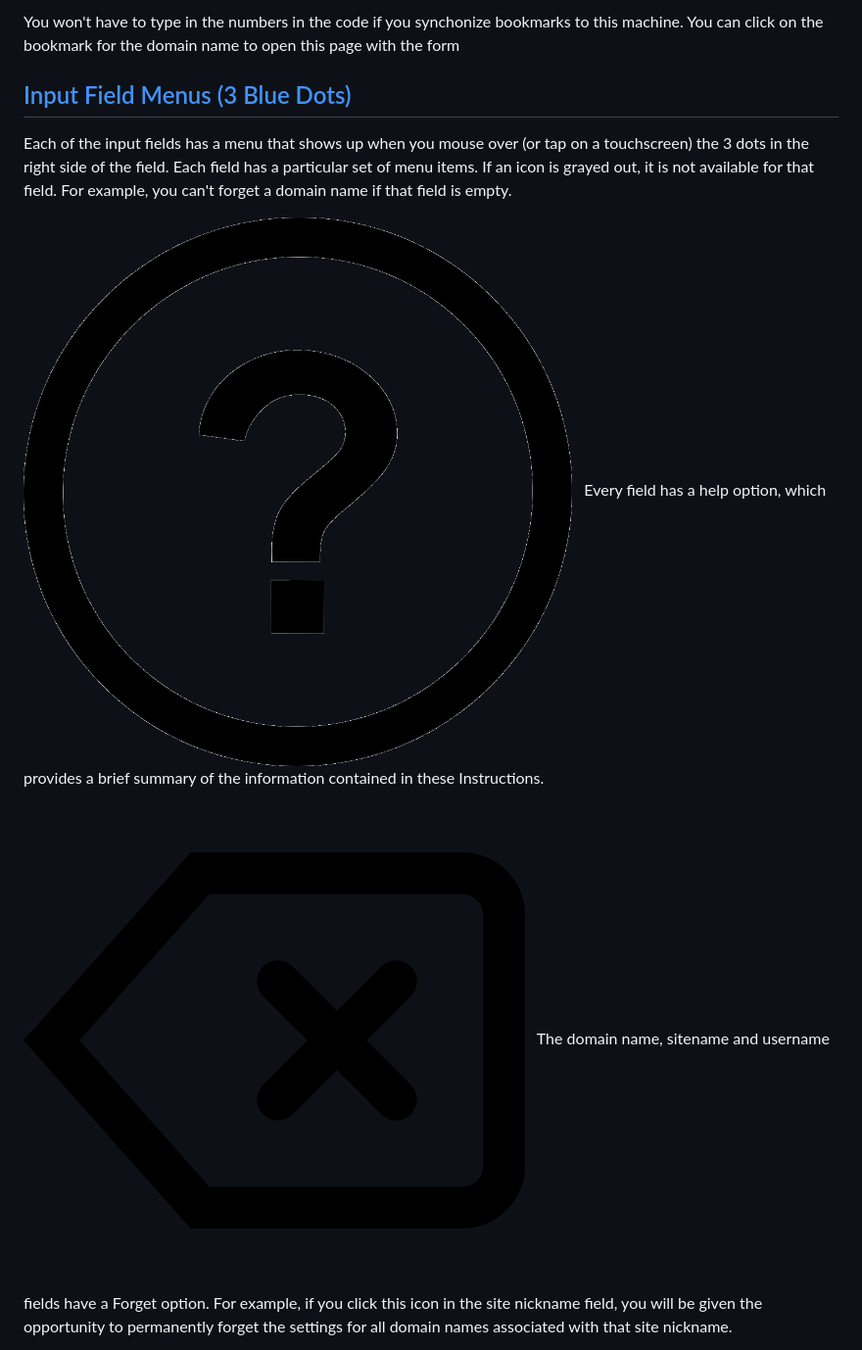
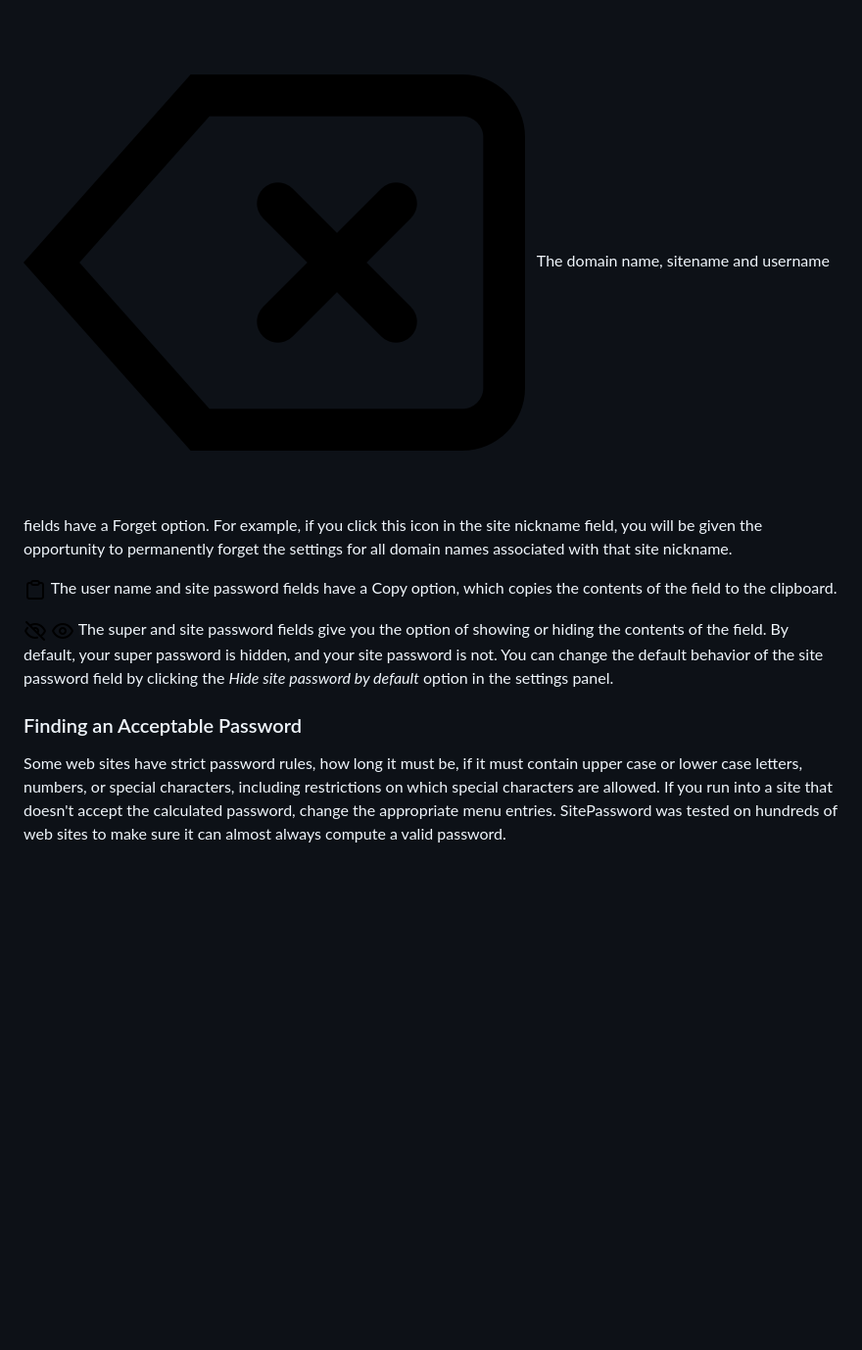
Before and after one commit to alanhkarp/SitePasswordWeb, a Markdown page: README.md, the part around the change printed below. Shown: that part at 98% size. Rendered like a GitHub page; pictures changed too: src/clipboard.png (added), src/hide.png (added), src/show.png (added); blank space fills up the shorter version.

Commit message:
Updated README.md
from instructions in index.html.  I had to add some .png files to get rid of the <svg> in the readme.

```diff
--- a/README.md
+++ b/README.md
@@ -154,23 +72,13 @@ provided the password, including the code from the bookmark.
 
-You won't have to type in the numbers in the code if you
-synchonize bookmarks to this machine.  You can click on the
-bookmark for the domain name to open this page with the form
+<img src="src/forget.png" style="width: 16px; height: 16px; vertical-align: middle;">   The domain name, sitename and username fields have a Forget option. For example, if you click this icon in the site nickname field, you will be given the opportunity to permanently forget the settings for all domain names associated with that site nickname.
 
-[Input Field Menus (3 Blue Dots)](#menus)
---------------------------
+<img src="src/clipboard.png" style="width: 16px; height: 16px; vertical-align:middle;"> The user name and site password fields have a Copy option, which copies the contents of the field to the clipboard.
 
-Each of the input fields has a menu that shows up when you mouse over
-(or tap on a touchscreen) the 3 dots in the right side of the field.  Each field has a
-particular set of menu items.  If an icon is grayed out, it is not available for that field.  For example, you can't
-forget a domain name if that field is empty.
+<img src="src/show.png" style="width: 16px; height: 16px; vertical-align:middle;">
+<img src="src/hide.png" style="width: 16px; height: 16px; vertical-align:middle;">
+The super and site password fields give you the option of showing or hiding the contents of the field. By default, your super password is hidden, and your site password is not. You can change the default behavior of the site password field by clicking the <em>Hide site password by default</em> option in the settings panel.
 
-<img src="src/help.png" alt="help" style="width: 16px; height: 16px; vertical-align: middle;">
-&nbsp;
-Every field has a help option,
-which provides a brief summary of the information contained in these Instructions.
+### Finding an Acceptable Password
 
-<img src="src/forget.png" alt="forget" style="width: 16px; height: 16px; vertical-align: middle;"> &nbsp;
-The domain name, sitename and username fields have a Forget option.  For example, if you click this icon in the site nickname
-field, you will be given the opportunity to permanently forget the settings for all domain names associated
-with that site nickname.
+Some web sites have strict password rules, how long it must be, if it must contain upper case or lower case letters, numbers, or special characters, including restrictions on which special characters are allowed. If you run into a site that doesn't accept the calculated password, change the appropriate menu entries. SitePassword was tested on hundreds of web sites to make sure it can almost always compute a valid password.
 
```
Also changed, not shown: other parts of README.md (+59 -216 lines), 1 other file.
